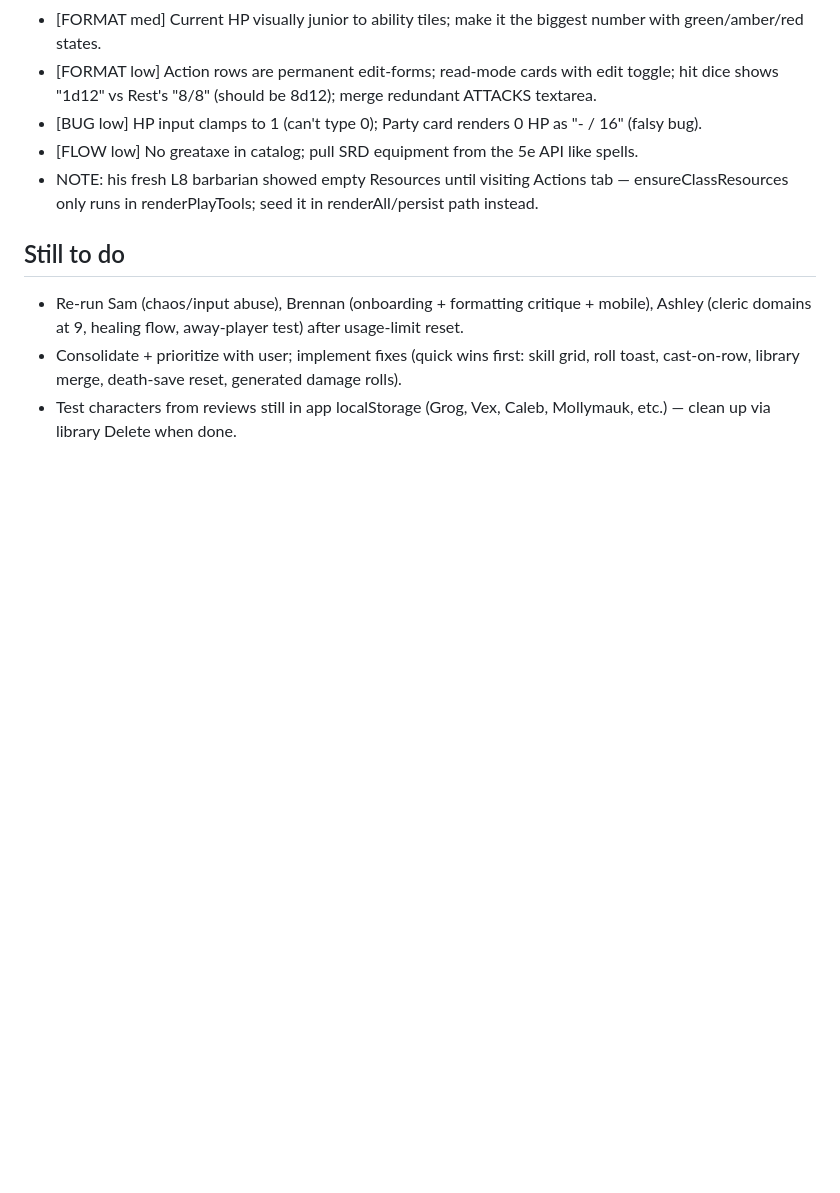
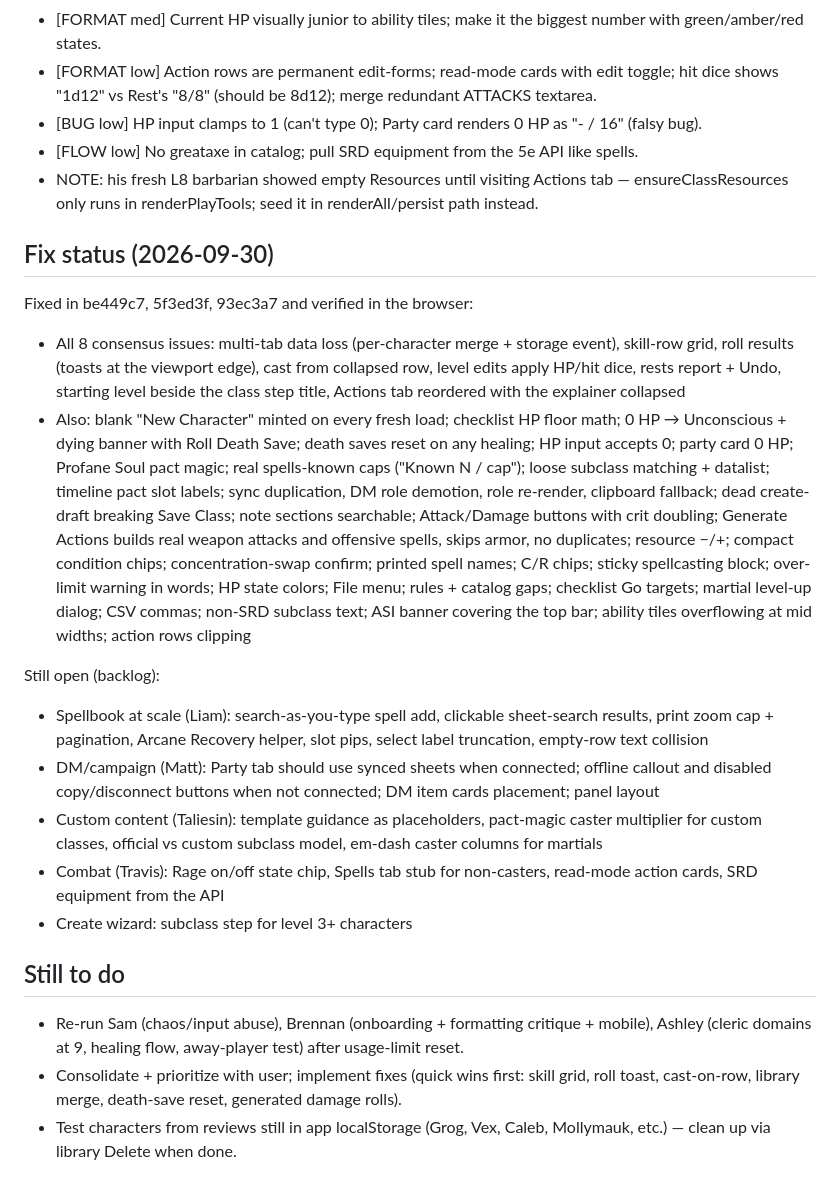
Before and after one commit to BlueRasputin/ForgeSheet, a Markdown page: REVIEW-FINDINGS.md, the part around the change. GitHub-like rendering; blank space fills up the shorter version.

Commit message:
Record QA fix status and remaining backlog
Co-Authored-By: Claude Opus 5.5 <noreply@anthropic.com>

```diff
--- a/REVIEW-FINDINGS.md
+++ b/REVIEW-FINDINGS.md
@@ -145,6 +145,39 @@ Fixes: roll toast · cast-on-row · Actions tab reorder · resource −/+ pips
 - NOTE: his fresh L8 barbarian showed empty Resources until visiting Actions tab —
   ensureClassResources only runs in renderPlayTools; seed it in renderAll/persist path instead.
 
+## Fix status (2026-09-30)
+
+Fixed in be449c7, 5f3ed3f, 93ec3a7 and verified in the browser:
+
+- All 8 consensus issues: multi-tab data loss (per-character merge + storage event), skill-row
+  grid, roll results (toasts at the viewport edge), cast from collapsed row, level edits apply
+  HP/hit dice, rests report + Undo, starting level beside the class step title, Actions tab
+  reordered with the explainer collapsed
+- Also: blank "New Character" minted on every fresh load; checklist HP floor math; 0 HP →
+  Unconscious + dying banner with Roll Death Save; death saves reset on any healing; HP input
+  accepts 0; party card 0 HP; Profane Soul pact magic; real spells-known caps ("Known N / cap");
+  loose subclass matching + datalist; timeline pact slot labels; sync duplication, DM role
+  demotion, role re-render, clipboard fallback; dead create-draft breaking Save Class; note
+  sections searchable; Attack/Damage buttons with crit doubling; Generate Actions builds real
+  weapon attacks and offensive spells, skips armor, no duplicates; resource −/+; compact
+  condition chips; concentration-swap confirm; printed spell names; C/R chips; sticky
+  spellcasting block; over-limit warning in words; HP state colors; File menu; rules + catalog
+  gaps; checklist Go targets; martial level-up dialog; CSV commas; non-SRD subclass text;
+  ASI banner covering the top bar; ability tiles overflowing at mid widths; action rows clipping
+
+Still open (backlog):
+
+- Spellbook at scale (Liam): search-as-you-type spell add, clickable sheet-search results,
+  print zoom cap + pagination, Arcane Recovery helper, slot pips, select label truncation,
+  empty-row text collision
+- DM/campaign (Matt): Party tab should use synced sheets when connected; offline callout and
+  disabled copy/disconnect buttons when not connected; DM item cards placement; panel layout
+- Custom content (Taliesin): template guidance as placeholders, pact-magic caster multiplier
+  for custom classes, official vs custom subclass model, em-dash caster columns for martials
+- Combat (Travis): Rage on/off state chip, Spells tab stub for non-casters, read-mode action
+  cards, SRD equipment from the API
+- Create wizard: subclass step for level 3+ characters
+
 ## Still to do
 
 - Re-run Sam (chaos/input abuse), Brennan (onboarding + formatting critique + mobile), Ashley
```
